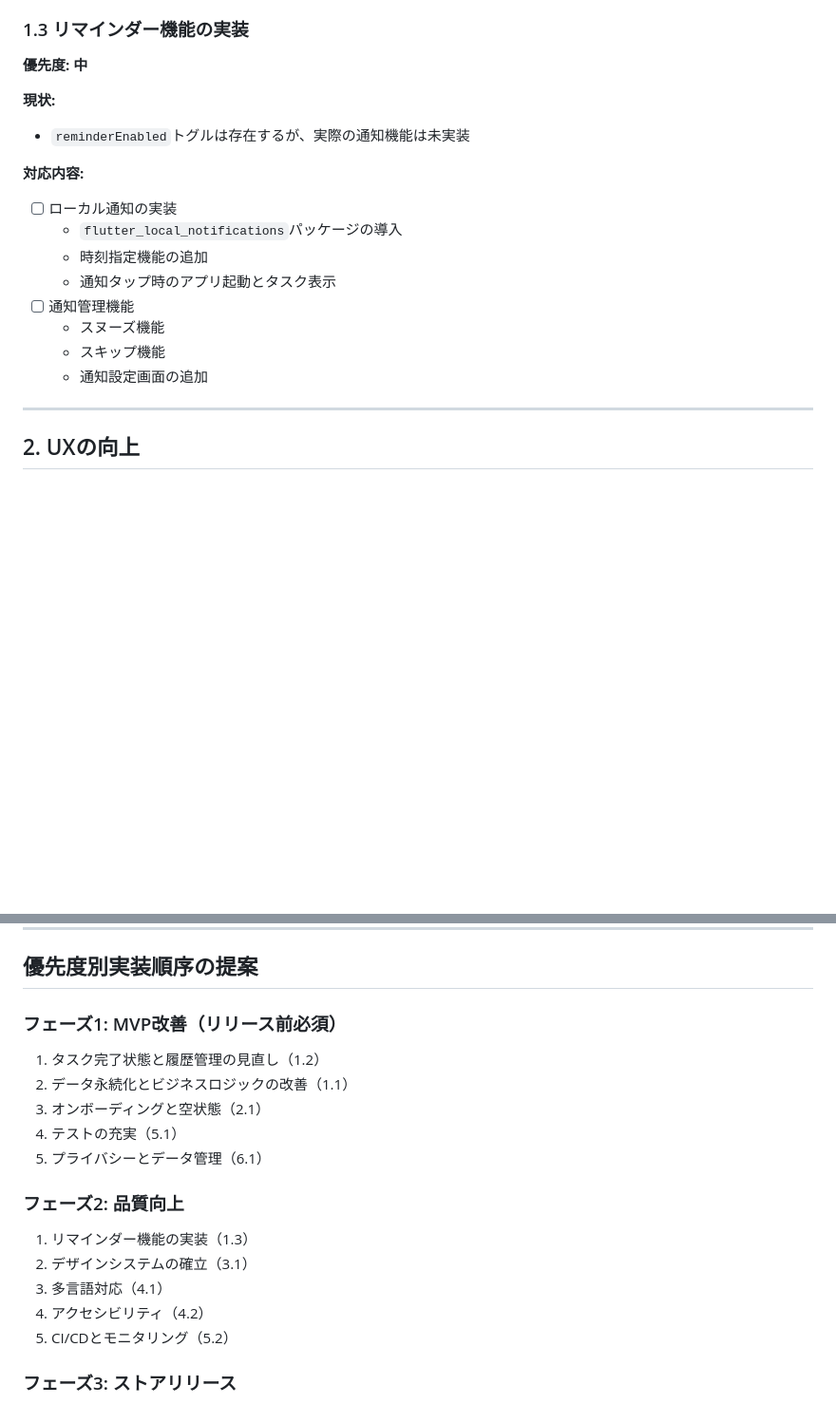
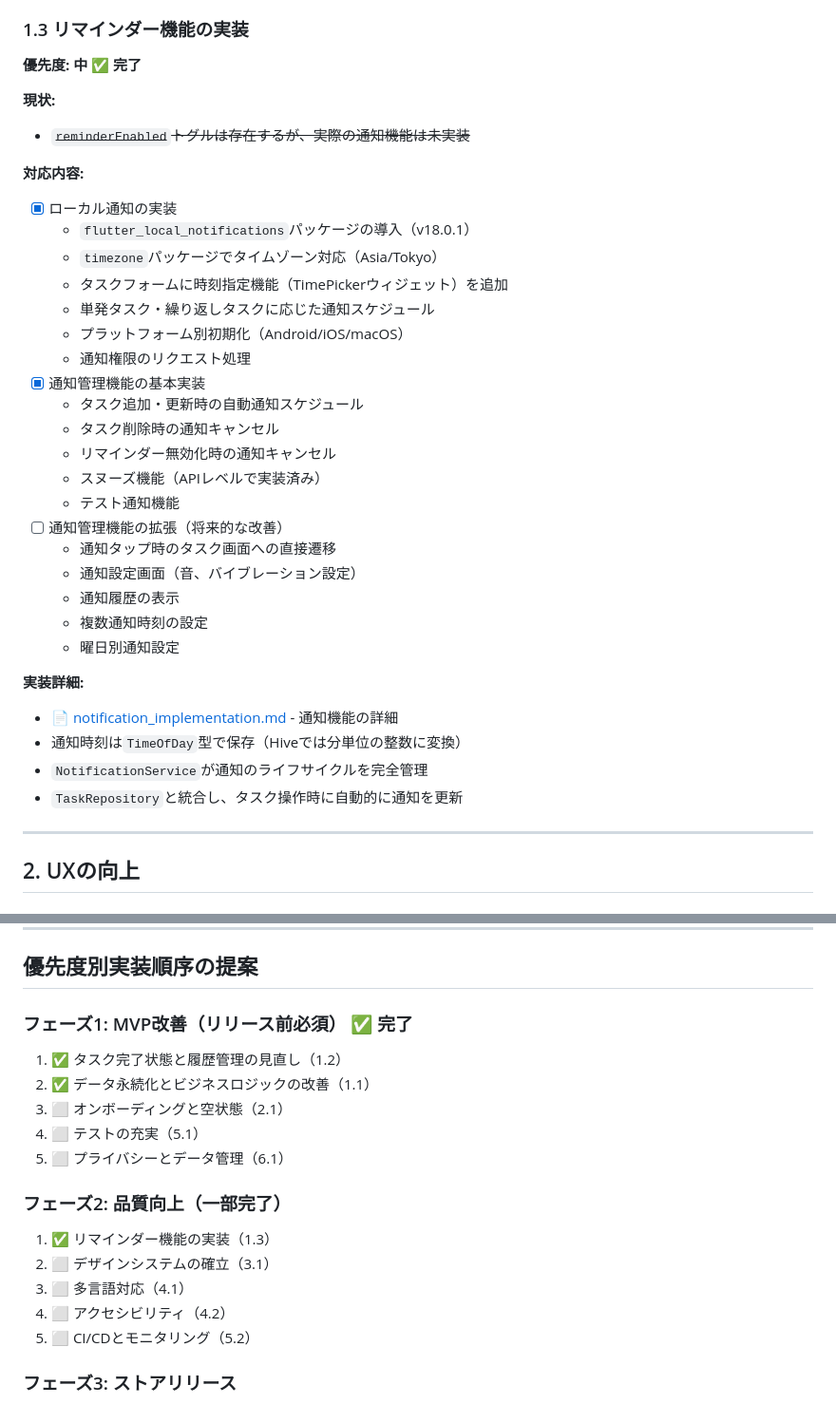
Before and after one commit to unesaki/Habit-Penguin, a Markdown page: docs/product_readiness_plan.md, 2 parts joined by grey strips. Shown: that part at 95% size. GitHub-like rendering; blank space fills up the shorter version.

```diff
--- a/docs/product_readiness_plan.md
+++ b/docs/product_readiness_plan.md
@@ -67,18 +85,35 @@
 ### 1.3 リマインダー機能の実装
-**優先度: 中**
+**優先度: 中** ✅ **完了**
 
 **現状:**
-- `reminderEnabled`トグルは存在するが、実際の通知機能は未実装
+- ~~`reminderEnabled`トグルは存在するが、実際の通知機能は未実装~~
 
 **対応内容:**
-- [ ] ローカル通知の実装
-  - `flutter_local_notifications`パッケージの導入
-  - 時刻指定機能の追加
-  - 通知タップ時のアプリ起動とタスク表示
-- [ ] 通知管理機能
-  - スヌーズ機能
-  - スキップ機能
-  - 通知設定画面の追加
+- [x] ローカル通知の実装
+  - `flutter_local_notifications`パッケージの導入（v18.0.1）
+  - `timezone`パッケージでタイムゾーン対応（Asia/Tokyo）
+  - タスクフォームに時刻指定機能（TimePickerウィジェット）を追加
+  - 単発タスク・繰り返しタスクに応じた通知スケジュール
+  - プラットフォーム別初期化（Android/iOS/macOS）
+  - 通知権限のリクエスト処理
+- [x] 通知管理機能の基本実装
+  - タスク追加・更新時の自動通知スケジュール
+  - タスク削除時の通知キャンセル
+  - リマインダー無効化時の通知キャンセル
+  - スヌーズ機能（APIレベルで実装済み）
+  - テスト通知機能
+- [ ] 通知管理機能の拡張（将来的な改善）
+  - 通知タップ時のタスク画面への直接遷移
+  - 通知設定画面（音、バイブレーション設定）
+  - 通知履歴の表示
+  - 複数通知時刻の設定
+  - 曜日別通知設定
+
+**実装詳細:**
+- 📄 [notification_implementation.md](notification_implementation.md) - 通知機能の詳細
+- 通知時刻は`TimeOfDay`型で保存（Hiveでは分単位の整数に変換）
+- `NotificationService`が通知のライフサイクルを完全管理
+- `TaskRepository`と統合し、タスク操作時に自動的に通知を更新
 
 ---
 
@@ -330,19 +365,19 @@
 
 ## 優先度別実装順序の提案
 
-### フェーズ1: MVP改善（リリース前必須）
-1. タスク完了状態と履歴管理の見直し（1.2）
-2. データ永続化とビジネスロジックの改善（1.1）
-3. オンボーディングと空状態（2.1）
-4. テストの充実（5.1）
-5. プライバシーとデータ管理（6.1）
+### フェーズ1: MVP改善（リリース前必須） ✅ **完了**
+1. ✅ タスク完了状態と履歴管理の見直し（1.2）
+2. ✅ データ永続化とビジネスロジックの改善（1.1）
+3. ⬜ オンボーディングと空状態（2.1）
+4. ⬜ テストの充実（5.1）
+5. ⬜ プライバシーとデータ管理（6.1）
 
-### フェーズ2: 品質向上
-1. リマインダー機能の実装（1.3）
-2. デザインシステムの確立（3.1）
-3. 多言語対応（4.1）
-4. アクセシビリティ（4.2）
-5. CI/CDとモニタリング（5.2）
+### フェーズ2: 品質向上（一部完了）
+1. ✅ リマインダー機能の実装（1.3）
+2. ⬜ デザインシステムの確立（3.1）
+3. ⬜ 多言語対応（4.1）
+4. ⬜ アクセシビリティ（4.2）
+5. ⬜ CI/CDとモニタリング（5.2）
 
 ### フェーズ3: ストアリリース
 1. ストア準備（7.1）
```
Also changed, not shown: other parts of docs/product_readiness_plan.md (+65 -24 lines).
